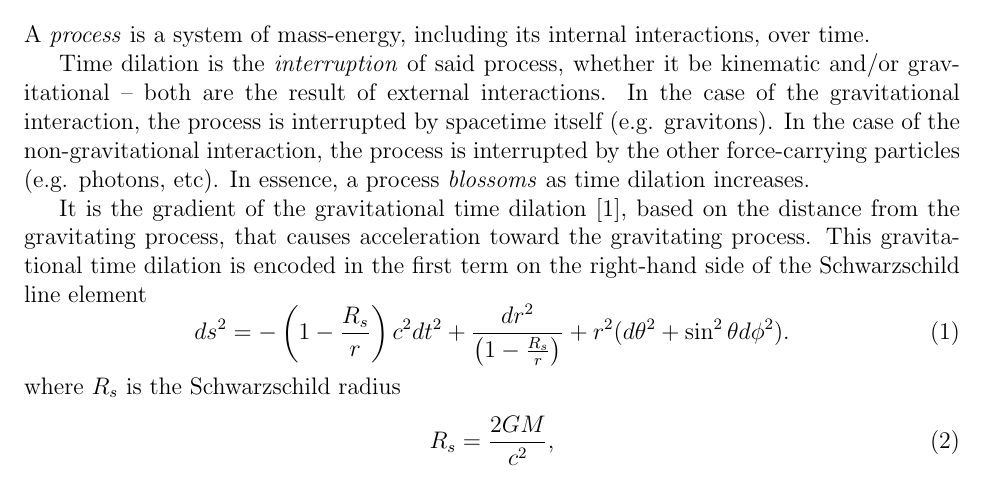
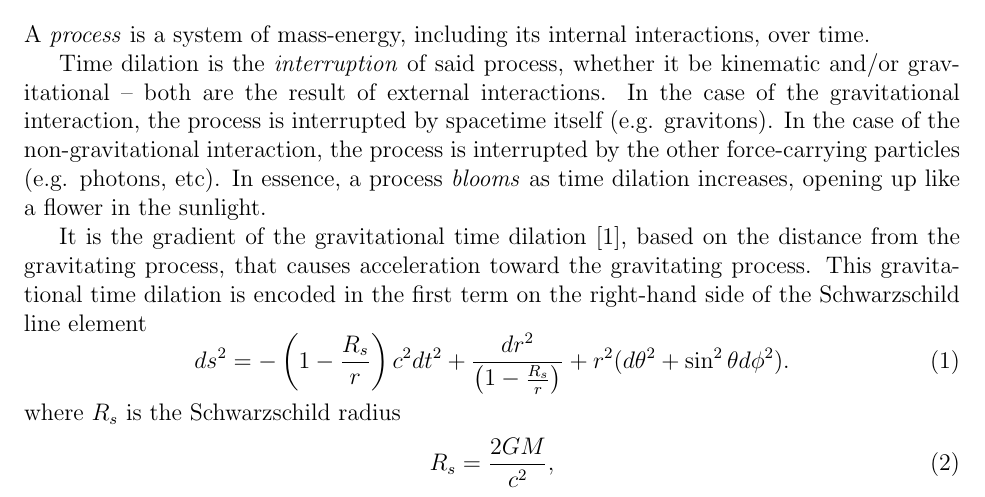
Before and after one commit to sjhalayka/papers, a LaTeX paper (anisotropic gravitation/bezier_escape.tex): part of page 1 of 5, cut so that both start at the same text. Compiled offline with pdfLaTeX.

Commit message:
Add files via upload

```diff
--- a/anisotropic gravitation/bezier_escape.tex
+++ b/anisotropic gravitation/bezier_escape.tex
@@ -41,7 +41,7 @@ A {\textit{process}} is a system of mass-energy, including its internal interact
 Time dilation is the {\textit{interruption}} of said process, whether it be kinematic and/or gravitational -- both are the result of external interactions.
 In the case of the gravitational interaction, the process is interrupted by spacetime itself (e.g. gravitons).
 In the case of the non-gravitational interaction, the process is interrupted by the other force-carrying particles (e.g. photons, etc).
-In essence, a process {\textit{blossoms}} as time dilation increases.
+In essence, a process {\textit{blooms}} as time dilation increases, opening up like a flower in the sunlight.
 
 It is the gradient of the gravitational time dilation \cite{misner}, based on the distance from the gravitating process, that causes acceleration toward the gravitating process.
 This gravitational time dilation is encoded in the first term on the right-hand side of the Schwarzschild line element
```
Also changed, not shown: anisotropic gravitation/bezier_escape.pdf, 1 other file.
